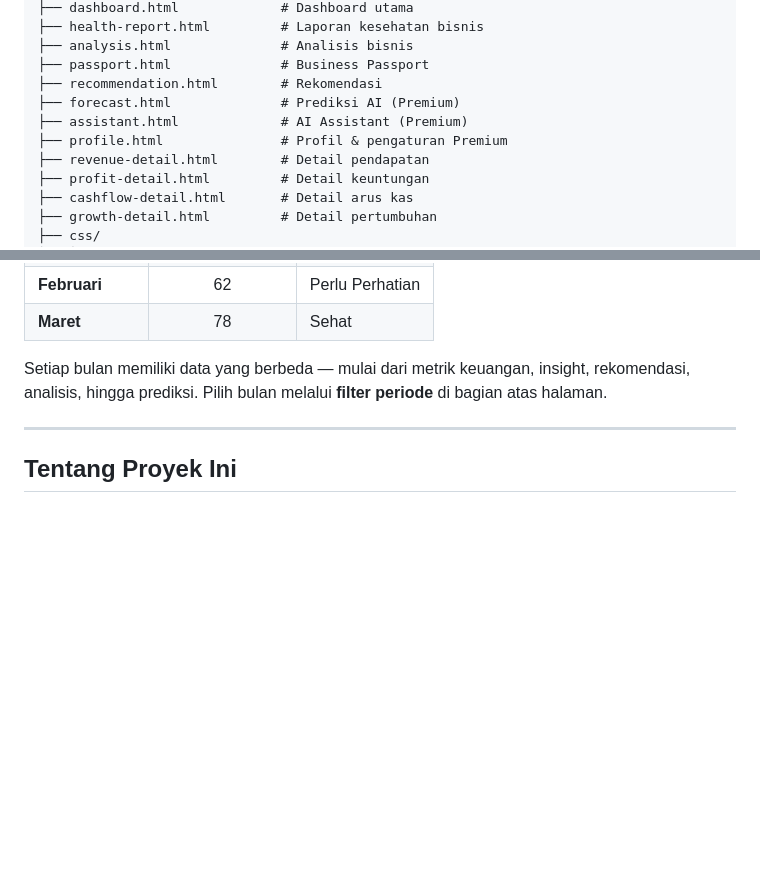
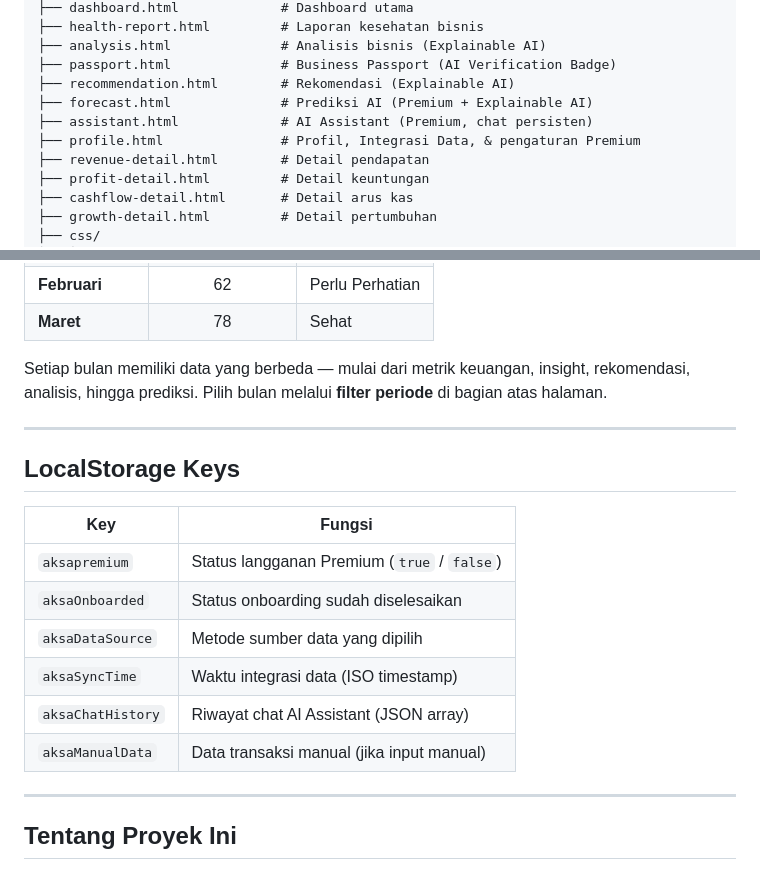
Before and after one commit to hannandebug/prototype-nexbiz, a Markdown page: README.md, 2 parts joined by grey strips. GitHub-like rendering; blank space fills up the shorter version.

```diff
--- a/README.md
+++ b/README.md
@@ -55,11 +70,11 @@ AKSA/
 ├── dashboard.html             # Dashboard utama
 ├── health-report.html         # Laporan kesehatan bisnis
-├── analysis.html              # Analisis bisnis
-├── passport.html              # Business Passport
-├── recommendation.html        # Rekomendasi
-├── forecast.html              # Prediksi AI (Premium)
-├── assistant.html             # AI Assistant (Premium)
-├── profile.html               # Profil & pengaturan Premium
+├── analysis.html              # Analisis bisnis (Explainable AI)
+├── passport.html              # Business Passport (AI Verification Badge)
+├── recommendation.html        # Rekomendasi (Explainable AI)
+├── forecast.html              # Prediksi AI (Premium + Explainable AI)
+├── assistant.html             # AI Assistant (Premium, chat persisten)
+├── profile.html               # Profil, Integrasi Data, & pengaturan Premium
 ├── revenue-detail.html        # Detail pendapatan
 ├── profit-detail.html         # Detail keuntungan
 ├── cashflow-detail.html       # Detail arus kas
@@ -90,6 +105,19 @@ Setiap bulan memiliki data yang berbeda — mulai dari metrik keuangan, insight,
 
 ---
 
+## LocalStorage Keys
+
+| Key | Fungsi |
+|-----|--------|
+| `aksapremium` | Status langganan Premium (`true` / `false`) |
+| `aksaOnboarded` | Status onboarding sudah diselesaikan |
+| `aksaDataSource` | Metode sumber data yang dipilih |
+| `aksaSyncTime` | Waktu integrasi data (ISO timestamp) |
+| `aksaChatHistory` | Riwayat chat AI Assistant (JSON array) |
+| `aksaManualData` | Data transaksi manual (jika input manual) |
+
+---
+
 ## Tentang Proyek Ini
 
 AKSA dibuat sebagai prototype untuk menunjukkan bagaimana teknologi AI dan analisis data dapat membantu pemilik UMKM mengambil keputusan bisnis yang lebih cerdas. Proyek ini dikembangkan dengan pendekatan *mobile-first* dan dirancang agar mudah digunakan oleh siapa saja — tanpa perlu latar belakang teknis.
```
Also changed, not shown: other parts of README.md (+27 -12 lines).
